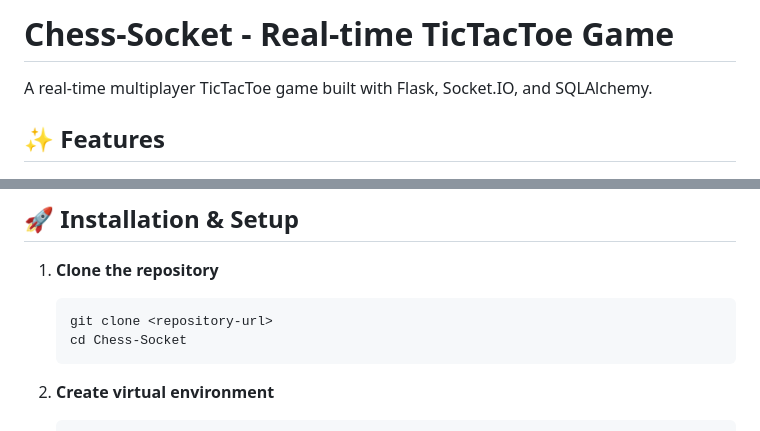
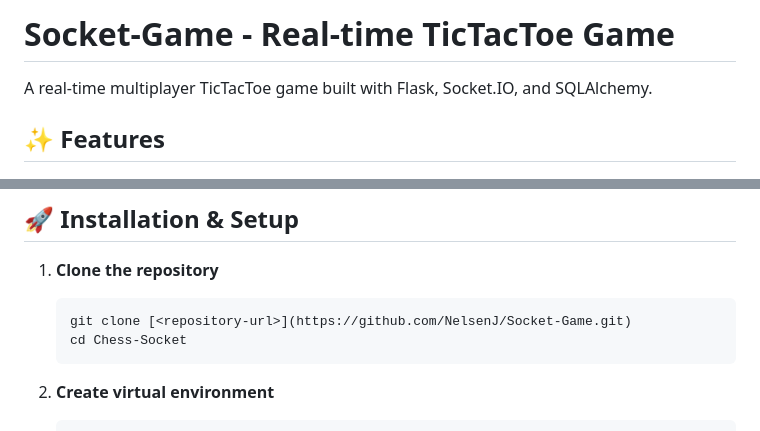
Before and after one commit to NelsenJ/Chess-Socket, a Markdown page: README.md, 2 parts joined by grey strips. Rendered like a GitHub page.

````diff
--- a/README.md
+++ b/README.md
@@ -1,4 +1,4 @@
-# Chess-Socket - Real-time TicTacToe Game
+# Socket-Game - Real-time TicTacToe Game
 
 A real-time multiplayer TicTacToe game built with Flask, Socket.IO, and SQLAlchemy.
 
@@ -40,7 +40,7 @@ A real-time multiplayer TicTacToe game built with Flask, Socket.IO, and SQLAlche
 
 1. **Clone the repository**
    ```bash
-   git clone <repository-url>
+   git clone [<repository-url>](https://github.com/NelsenJ/Socket-Game.git)
    cd Chess-Socket
    ```
 
````
